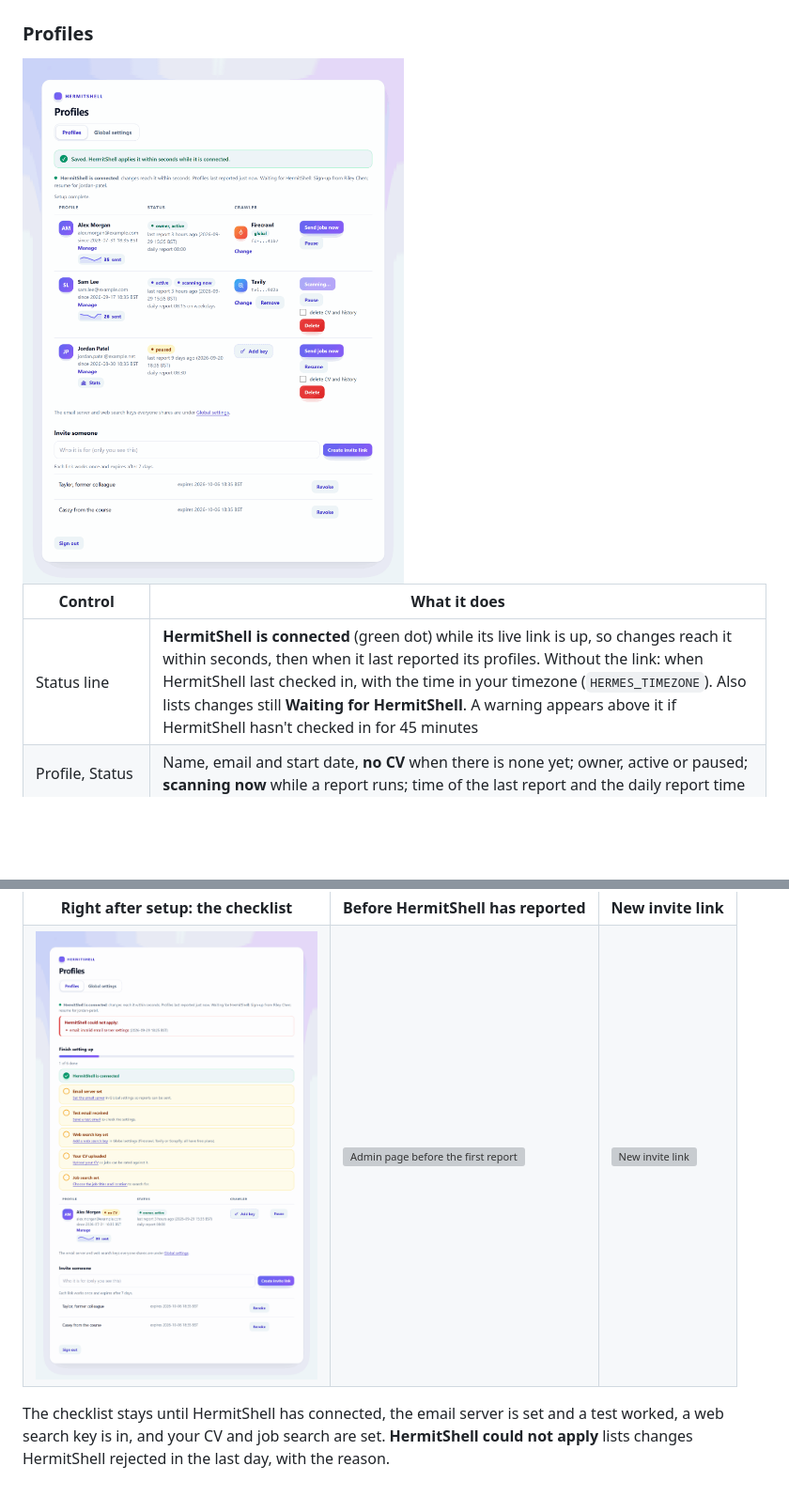
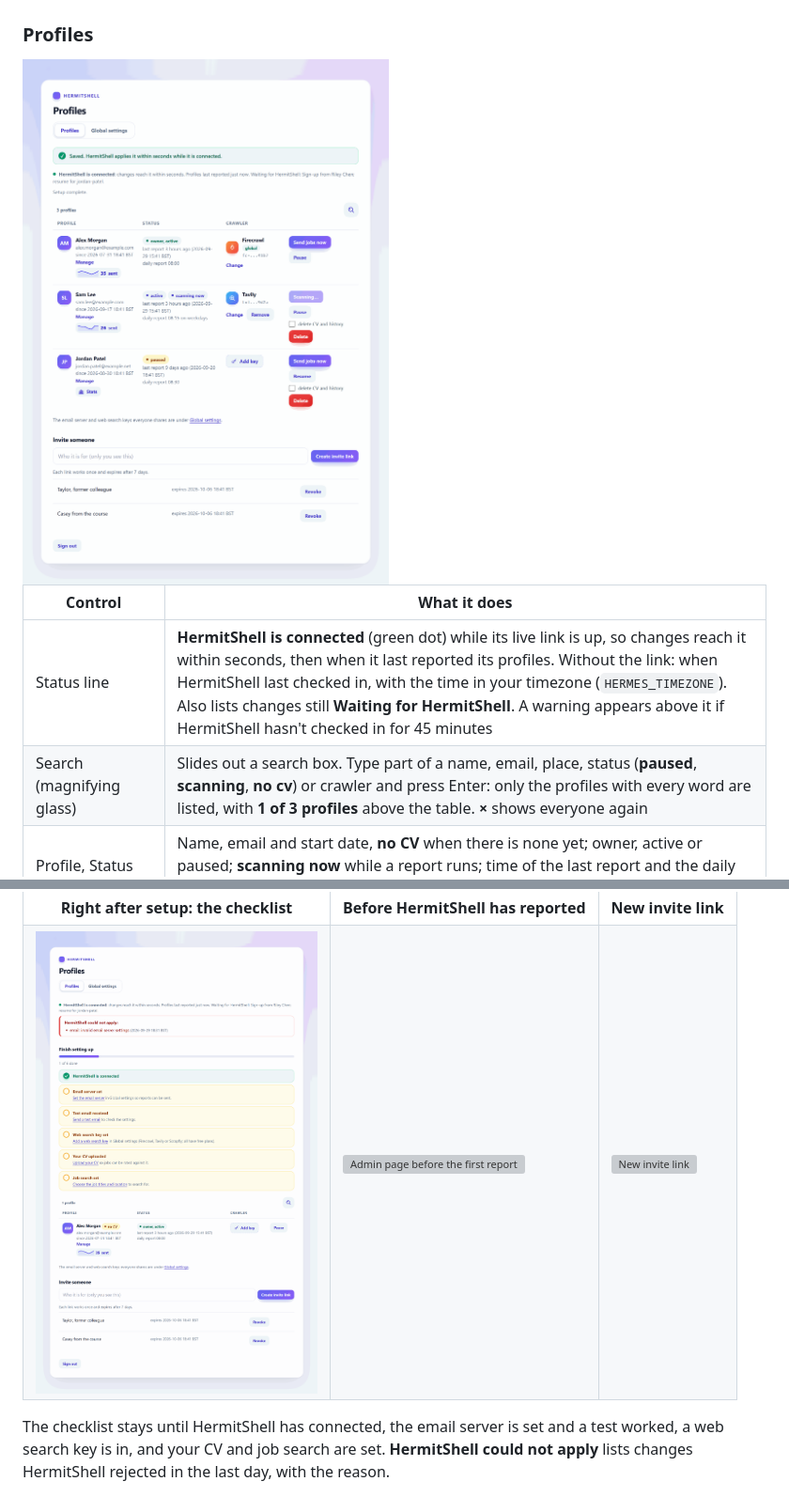
Before and after one commit to Metaheurist/HermitShell, a Markdown page: docs/screenshots.md, 2 parts joined by grey strips. Shown at 94% size. Drawn GitHub-style; pictures changed too: docs/images/worker/admin-dashboard-setup.png, docs/images/worker/admin-dashboard.png; blank space fills up the shorter version; grey boxes are pictures that could not be loaded.

Commit message:
Docs, changelog and screenshots for the profile search

```diff
--- a/docs/screenshots.md
+++ b/docs/screenshots.md
@@ -292,6 +292,7 @@ deleted ([data protection](configuration.md#data-protection)).
 | Control | What it does |
 | --- | --- |
 | Status line | **HermitShell is connected** (green dot) while its live link is up, so changes reach it within seconds, then when it last reported its profiles. Without the link: when HermitShell last checked in, with the time in your timezone (`HERMES_TIMEZONE`). Also lists changes still **Waiting for HermitShell**. A warning appears above it if HermitShell hasn't checked in for 45 minutes |
+| Search (magnifying glass) | Slides out a search box. Type part of a name, email, place, status (**paused**, **scanning**, **no cv**) or crawler and press Enter: only the profiles with every word are listed, with **1 of 3 profiles** above the table. **&times;** shows everyone again |
 | Profile, Status | Name, email and start date, **no CV** when there is none yet; owner, active or paused; **scanning now** while a report runs; time of the last report and the daily report time |
 | **Send jobs now** | Runs that profile's report straight away and emails it when the scan finishes, even if nothing new turned up. Shows **Scanning…** while a report runs; missing without a CV |
 | **Manage** | Opens [that profile's page](#a-profiles-page): details, job search, report time and CV |
```
Also changed, not shown: other parts of docs/screenshots.md (+7 -1 lines), CHANGELOG.md (+4 -0 lines), docs/feedback-worker.md (+3 -0 lines), docs/images/worker/admin-dashboard-search.png (added), docs/images/worker/admin-key-modal.png, 1 other file.
